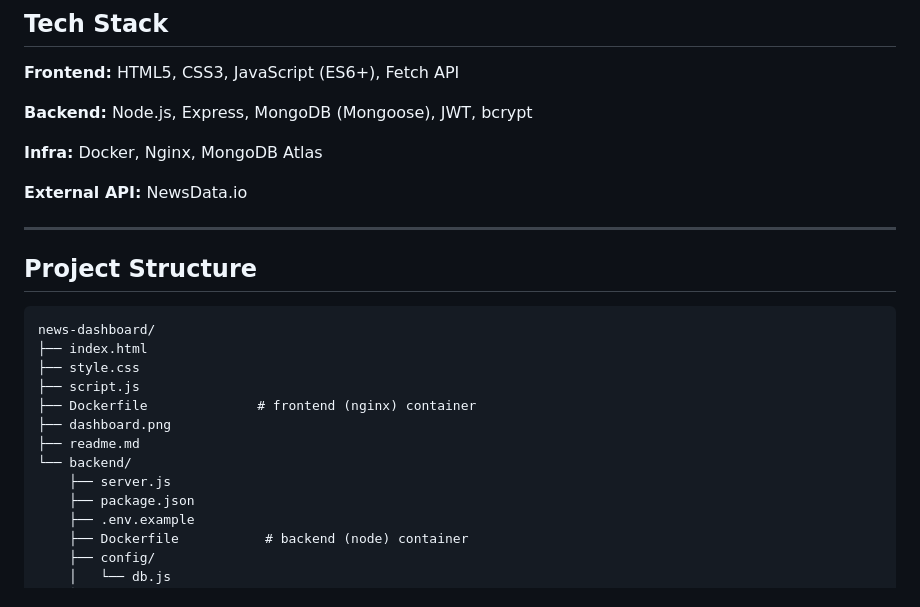
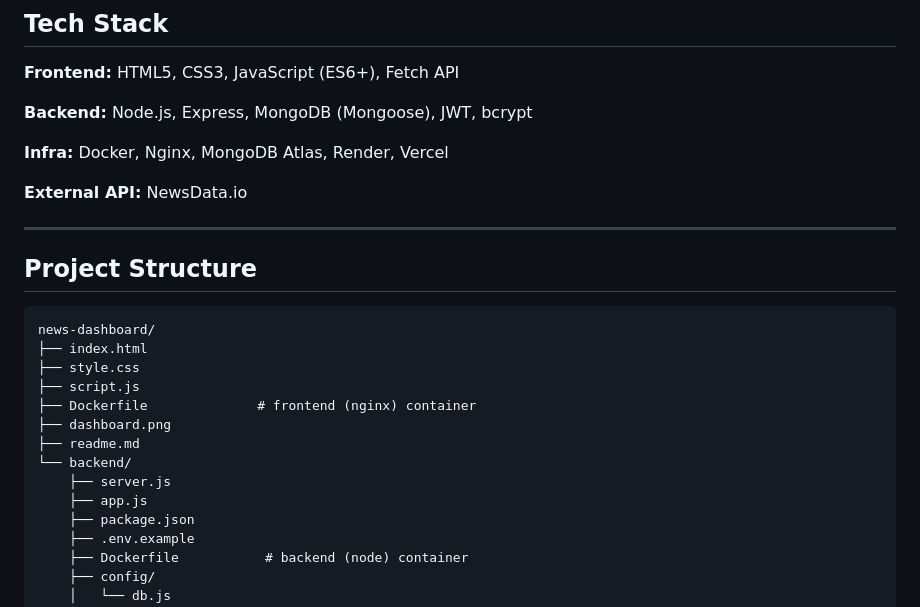
Before and after one commit to tanyasingh0307/-news-dashboard, a Markdown page: readme.md, the part around one of its changes. Rendered like a GitHub page.

```diff
--- a/readme.md
+++ b/readme.md
@@ -31,7 +40,7 @@ authentication, a database, and a secure API proxy.
 
 **Backend:** Node.js, Express, MongoDB (Mongoose), JWT, bcrypt
 
-**Infra:** Docker, Nginx, MongoDB Atlas
+**Infra:** Docker, Nginx, MongoDB Atlas, Render, Vercel
 
 **External API:** NewsData.io
 
@@ -49,6 +58,7 @@ news-dashboard/
 ├── readme.md
 └── backend/
     ├── server.js
+    ├── app.js
     ├── package.json
     ├── .env.example
     ├── Dockerfile           # backend (node) container
```
Also changed, not shown: other parts of readme.md (+17 -2 lines).
